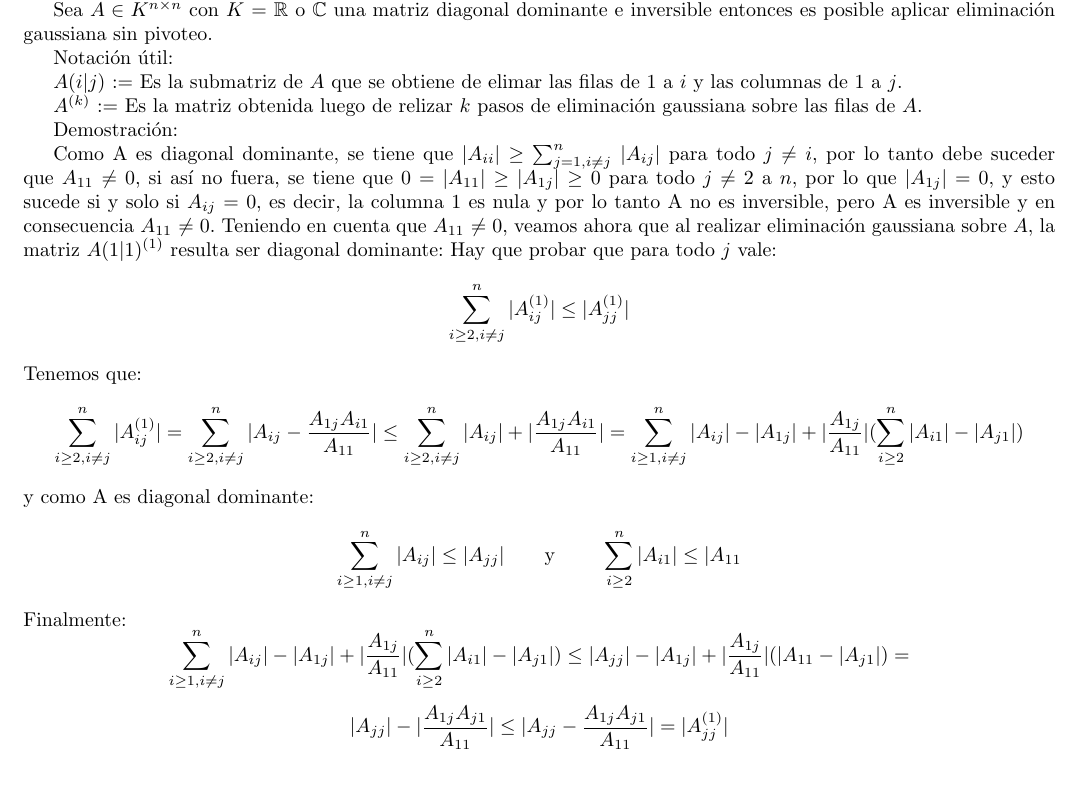
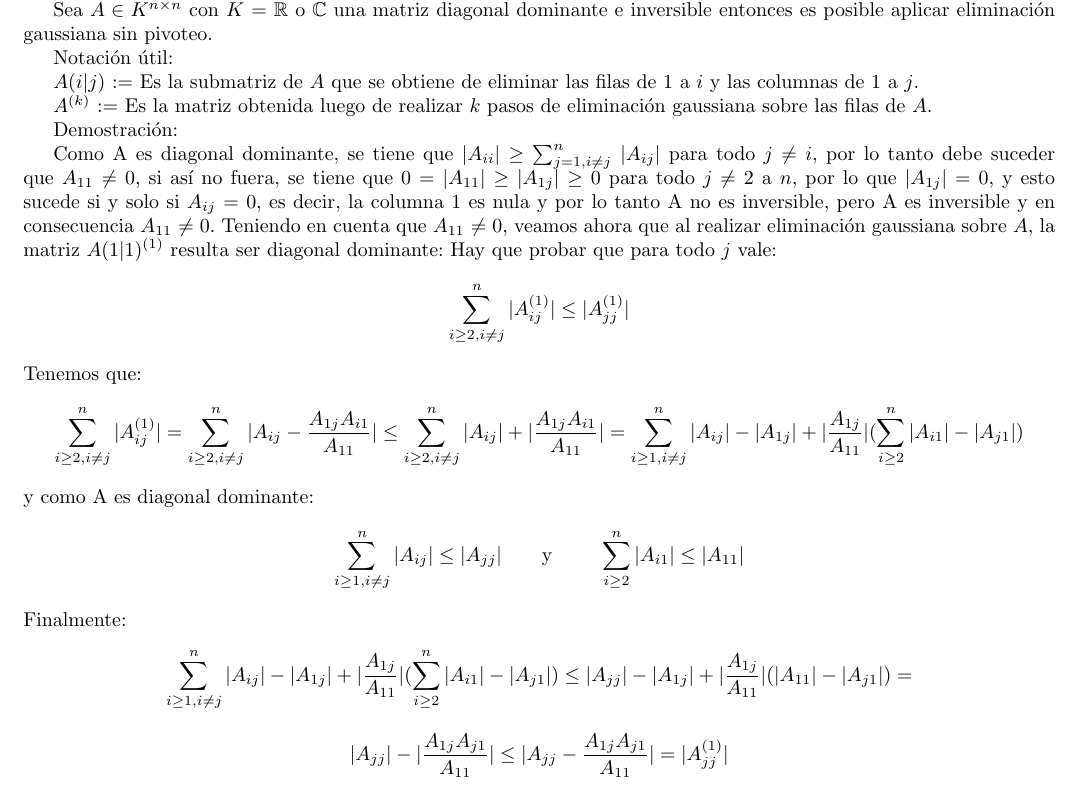
Before and after one commit to fgasperij/metnum-altohorno-tp1, a LaTeX document (documentacion/document.tex, which reads documentacion/demo.tex): part of page 10 of 11, cut so that both start at the same text. Compiled offline with pdfLaTeX.

Commit message:
Muy buena la demo. Agregadas letras y símbolos que quedaron perdidos en el tipeo frenético

```diff
--- a/documentacion/demo.tex
+++ b/documentacion/demo.tex
@@ -5,9 +5,9 @@ Sea $A \in K^{n \times n}$ con $K$ $=$ $\mathbb{R}$ o $\mathbb{C}$ una matriz di
 
 Notación útil:
 
-$A(i|j)$ := Es la submatriz de $A$ que se obtiene de elimar las filas de $1$ a $i$ y las columnas de $1$ a $j$.
+$A(i|j)$ := Es la submatriz de $A$ que se obtiene de eliminar las filas de $1$ a $i$ y las columnas de $1$ a $j$.
 
-$A^{(k)}$ := Es la matriz obtenida luego de relizar $k$ pasos de eliminación gaussiana sobre las filas de $A$.
+$A^{(k)}$ := Es la matriz obtenida luego de realizar $k$ pasos de eliminación gaussiana sobre las filas de $A$.
 
 Demostración:
 
@@ -25,12 +25,12 @@ Tenemos que:
 \]
 y como A es diagonal dominante:
 \[
-\sum_{i \geq 1, i \neq j}^{n} |A_{ij}| \leq |A_{jj}| \text{\qquad y \qquad} \sum_{i \geq 2}^{n} |A_{i1}| \leq |A_{11}
+\sum_{i \geq 1, i \neq j}^{n} |A_{ij}| \leq |A_{jj}| \text{\qquad y \qquad} \sum_{i \geq 2}^{n} |A_{i1}| \leq |A_{11}|
 \]
 Finalmente:
 \[
 \sum_{i \geq 1, i \neq j}^{n} |A_{ij}| - |A_{1j}| + |\frac{A_{1j}}{A_{11}}|(\sum_{i \geq 2}^{n} |A_{i1}| - |A_{j1}|) \leq
-|A_{jj}| - |A_{1j}| + |\frac{A_{1j}}{A_{11}}|(|A_{11} - |A_{j1}|) =
+|A_{jj}| - |A_{1j}| + |\frac{A_{1j}}{A_{11}}|(|A_{11}| - |A_{j1}|) =
 \]
 
 \[
```
